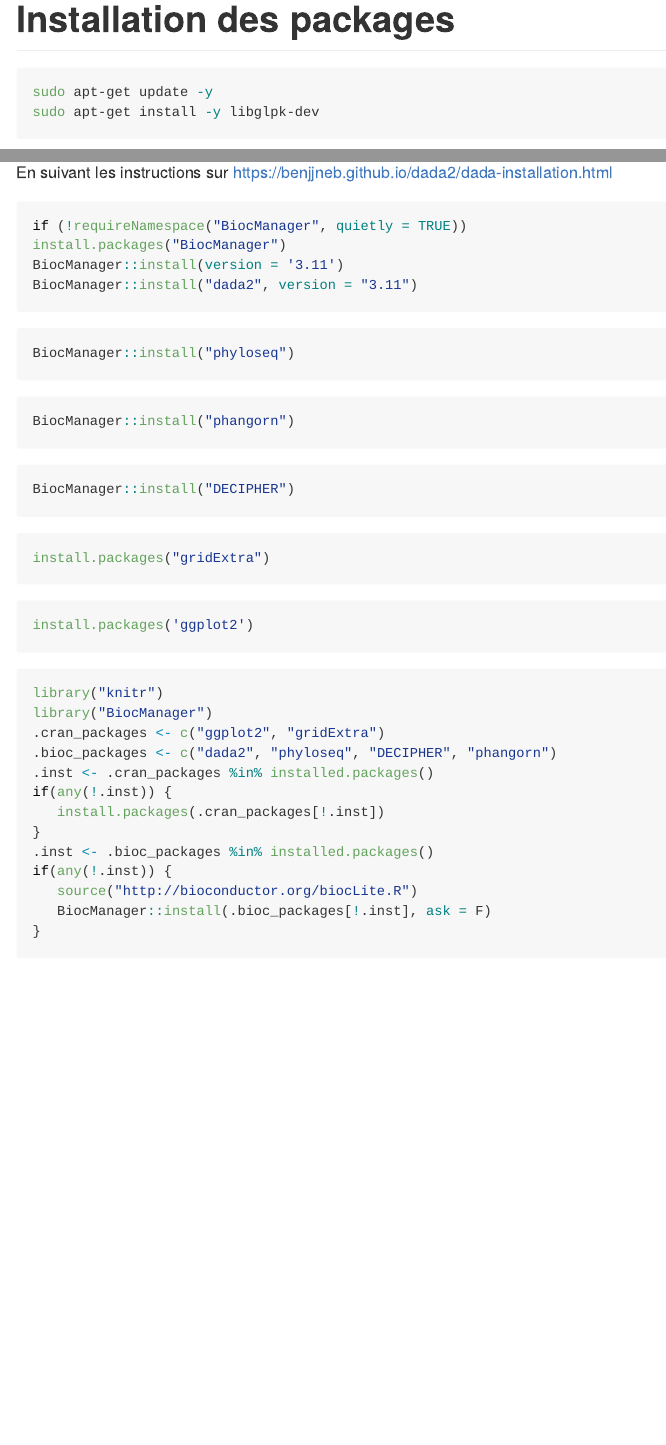
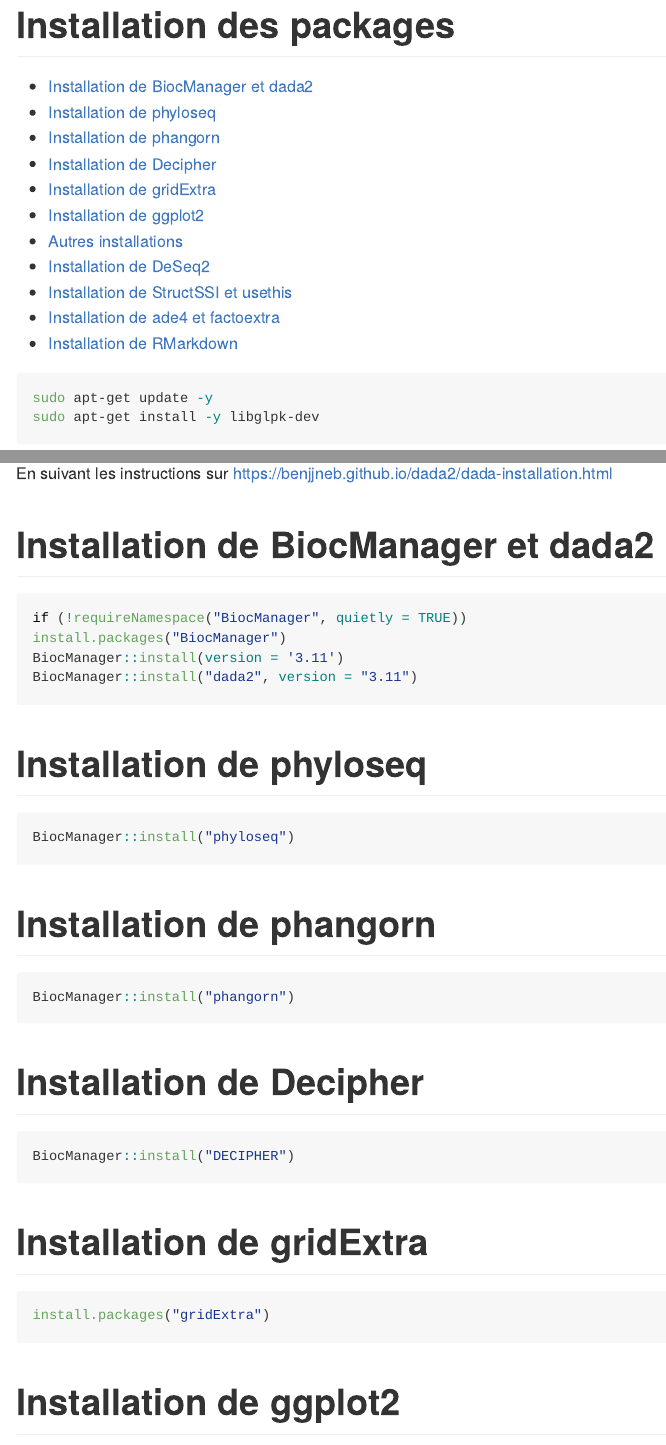
Before and after one commit to EmilieCANTIN/CC2EcoG2, an R Markdown document (001_install_packages.Rmd): the page in a window 1100 px wide, from its top, and a second part further down, joined at a grey line. Rendered offline with R 4.5, knitr and Pandoc, with nearby package versions; some code elsewhere in the file could not run offline; long lines of code are wrapped.

Commit message:
mise à jour finale

````diff
--- a/001_install_packages.Rmd
+++ b/001_install_packages.Rmd
@@ -13,6 +13,8 @@ sudo apt-get install -y libglpk-dev
 
 En suivant les instructions sur https://benjjneb.github.io/dada2/dada-installation.html
 
+# Installation de BiocManager et dada2
+
 ```{r package install}
 if (!requireNamespace("BiocManager", quietly = TRUE))
 install.packages("BiocManager")
@@ -20,19 +22,28 @@ BiocManager::install(version = '3.11')
 BiocManager::install("dada2", version = "3.11")
 ```
 
+# Installation de phyloseq
+
 ```{r}
 BiocManager::install("phyloseq")
 ```
+
+# Installation de phangorn
 
 ```{r}
 BiocManager::install("phangorn")
 ```
 
+# Installation de Decipher
+
 ```{r}
 BiocManager::install("DECIPHER")
 ```
+
+# Installation de gridExtra
 
 ```{r}
 install.packages("gridExtra")
 ```
 
+# Installation de ggplot2
````
Also changed, not shown: 001_install_packages.Rmd (11 more changed lines).
